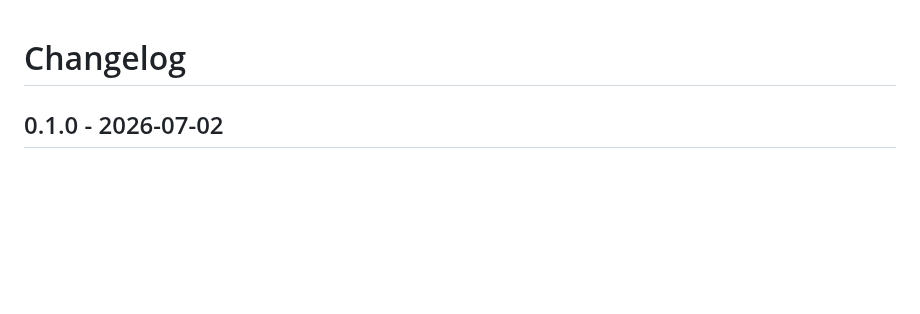
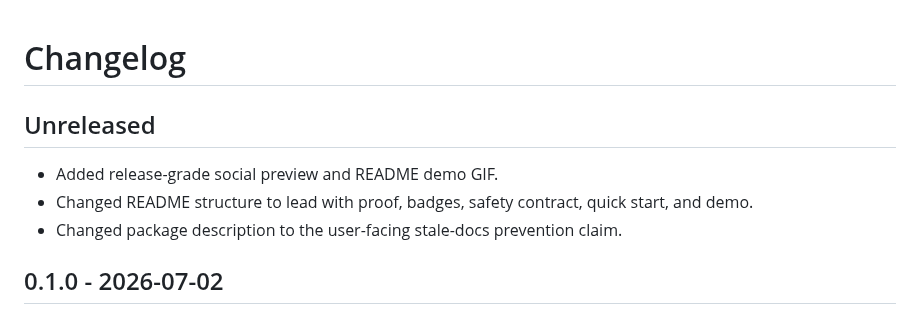
Before and after one commit to Supersynergy/freshdocs, a Markdown page: CHANGELOG.md, the part around the change. Drawn GitHub-style; blank space fills up the shorter version.

```diff
--- a/CHANGELOG.md
+++ b/CHANGELOG.md
@@ -1,4 +1,10 @@
 # Changelog
+
+## Unreleased
+
+- Added release-grade social preview and README demo GIF.
+- Changed README structure to lead with proof, badges, safety contract, quick start, and demo.
+- Changed package description to the user-facing stale-docs prevention claim.
 
 ## 0.1.0 - 2026-07-02
 
```
Also changed, not shown: README.md (+28 -3 lines), docs/assets/README.md (added, +9 -0 lines), docs/assets/demo.gif (added), docs/assets/social-preview.jpg (added), 1 other file.
